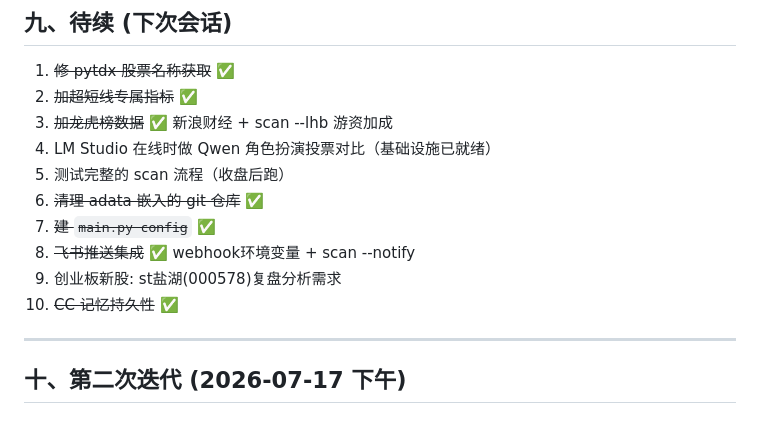
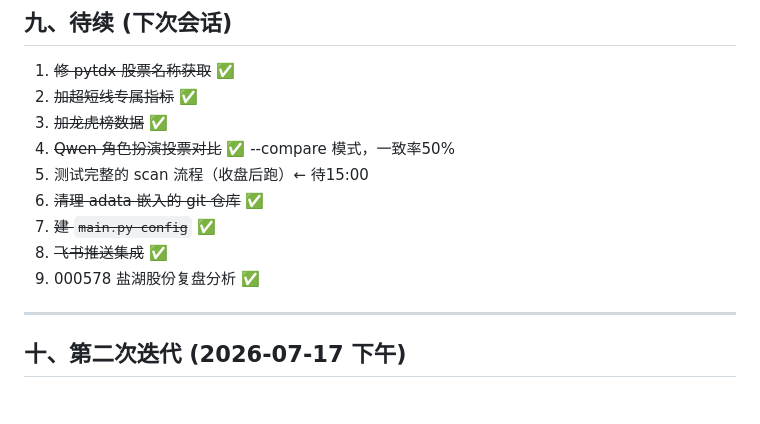
Before and after one commit to usetiantian/zhangkai, a Markdown page: CC_DIARY_2026-07-17.md, the part around the change. Drawn GitHub-style.

Commit message:
日记: Qwen对比完成 + 盐湖复盘 | 待收盘全量scan

```diff
--- a/CC_DIARY_2026-07-17.md
+++ b/CC_DIARY_2026-07-17.md
@@ -192,14 +192,13 @@ GitHub push protection 检测到 `qiankun/feishu_bot.py` 和 `feishu_ws.py` 含
 
 1. ~~修 pytdx 股票名称获取~~ ✅
 2. ~~加超短线专属指标~~ ✅
-3. ~~加龙虎榜数据~~ ✅ 新浪财经 + scan --lhb 游资加成
-4. LM Studio 在线时做 Qwen 角色扮演投票对比（基础设施已就绪）
-5. 测试完整的 scan 流程（收盘后跑）
+3. ~~加龙虎榜数据~~ ✅
+4. ~~Qwen 角色扮演投票对比~~ ✅ --compare 模式，一致率50%
+5. 测试完整的 scan 流程（收盘后跑）← 待15:00
 6. ~~清理 adata 嵌入的 git 仓库~~ ✅
 7. ~~建 `main.py config`~~ ✅
-8. ~~飞书推送集成~~ ✅ webhook环境变量 + scan --notify
-9. 创业板新股: st盐湖(000578)复盘分析需求
-10. ~~CC 记忆持久性~~ ✅
+8. ~~飞书推送集成~~ ✅
+9. 000578 盐湖股份复盘分析 ✅
 
 ---
 ## 十、第二次迭代 (2026-07-17 下午)
```
